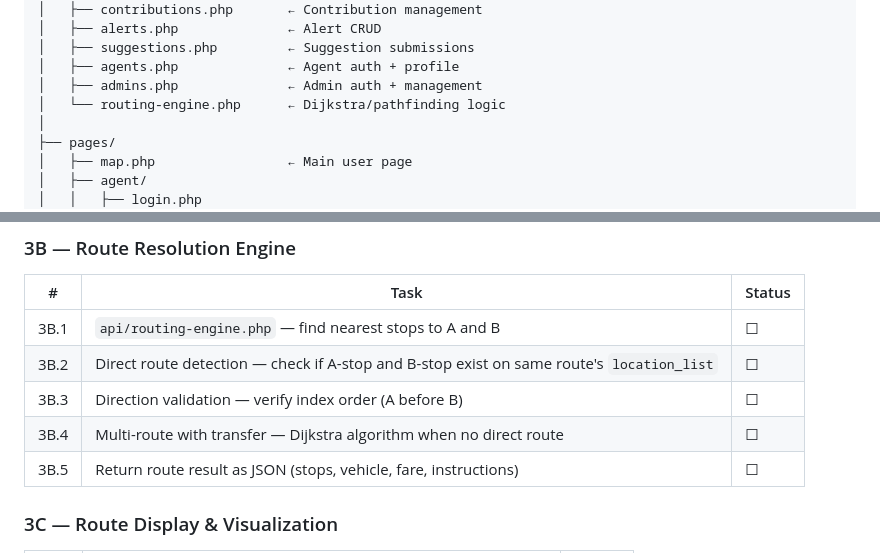
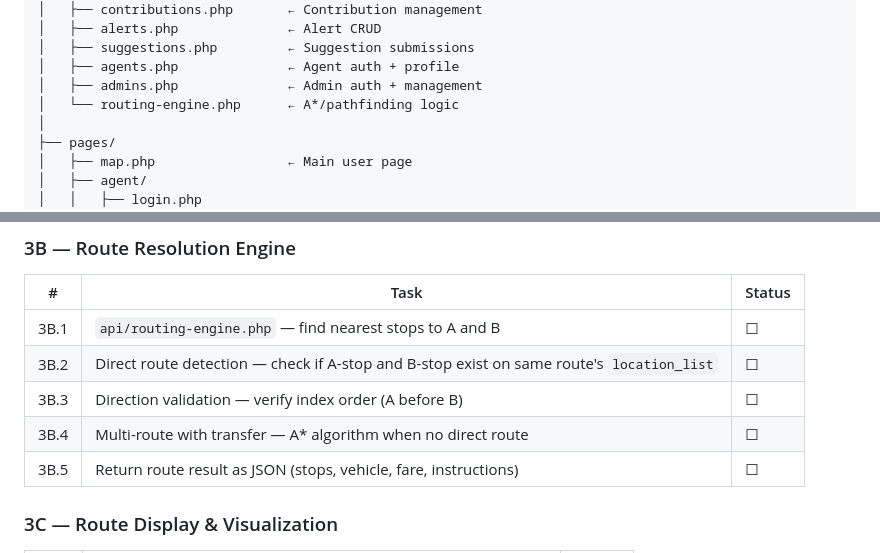
Before and after one commit to zenithkandel/ccrc_hackathon_26, a Markdown page: workflow.md, 2 parts joined by grey strips. Rendered like a GitHub page.

Commit message:
fix: Update algorithm references from Dijkstra to A* in vision and workflow documents

```diff
--- a/workflow.md
+++ b/workflow.md
@@ -40,7 +40,7 @@ CCRC/
 │   ├── suggestions.php         ← Suggestion submissions
 │   ├── agents.php              ← Agent auth + profile
 │   ├── admins.php              ← Admin auth + management
-│   └── routing-engine.php      ← Dijkstra/pathfinding logic
+│   └── routing-engine.php      ← A*/pathfinding logic
 │
 ├── pages/
 │   ├── map.php                 ← Main user page
@@ -178,7 +178,7 @@ CCRC/
 | 3B.1 | `api/routing-engine.php` — find nearest stops to A and B                                  | ☐      |
 | 3B.2 | Direct route detection — check if A-stop and B-stop exist on same route's `location_list` | ☐      |
 | 3B.3 | Direction validation — verify index order (A before B)                                    | ☐      |
-| 3B.4 | Multi-route with transfer — Dijkstra algorithm when no direct route                       | ☐      |
+| 3B.4 | Multi-route with transfer — A\* algorithm when no direct route                            | ☐      |
 | 3B.5 | Return route result as JSON (stops, vehicle, fare, instructions)                          | ☐      |
 
 ### 3C — Route Display & Visualization
```
Also changed, not shown: vision.md (+2 -2 lines).
